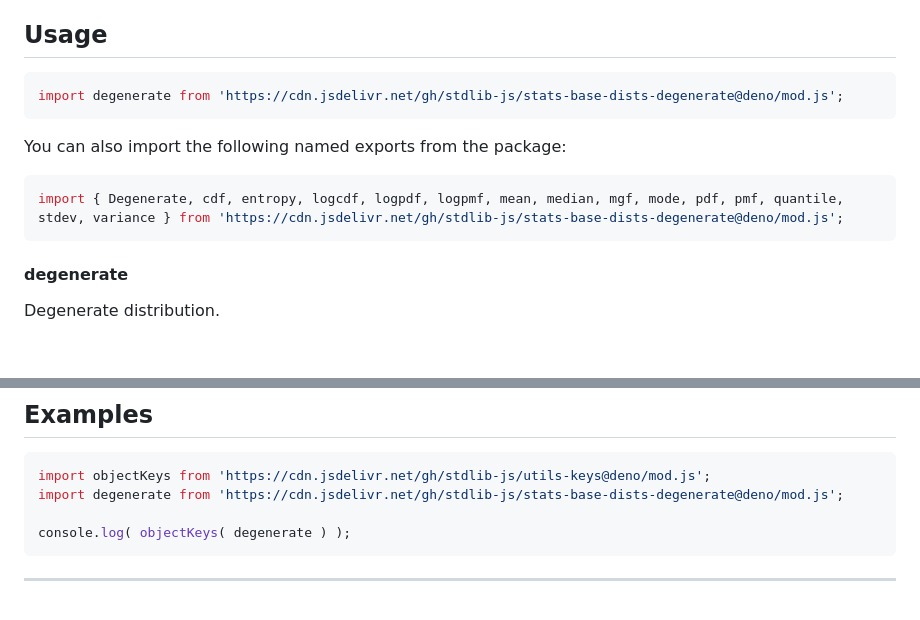
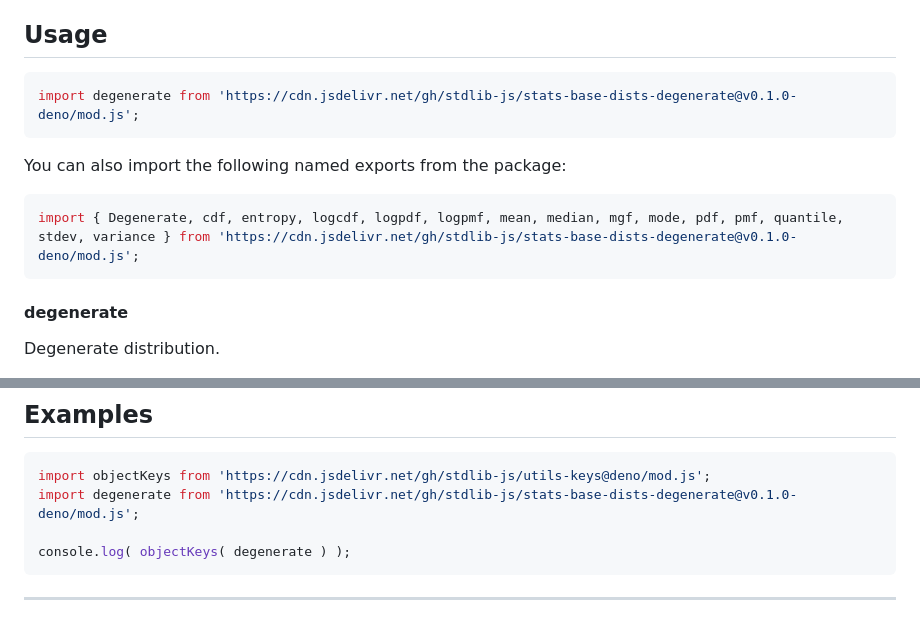
Before and after one commit to stdlib-js/stats-base-dists-degenerate, a Markdown page: README.md, 2 parts joined by grey strips. GitHub-like rendering; blank space fills up the shorter version.

Commit message:
Update README.md for Deno bundle v0.1.0

````diff
--- a/README.md
+++ b/README.md
@@ -42,13 +42,13 @@ limitations under the License.
 ## Usage
 
 ```javascript
-import degenerate from 'https://cdn.jsdelivr.net/gh/stdlib-js/stats-base-dists-degenerate@deno/mod.js';
+import degenerate from 'https://cdn.jsdelivr.net/gh/stdlib-js/stats-base-dists-degenerate@v0.1.0-deno/mod.js';
 ```
 
 You can also import the following named exports from the package:
 
 ```javascript
-import { Degenerate, cdf, entropy, logcdf, logpdf, logpmf, mean, median, mgf, mode, pdf, pmf, quantile, stdev, variance } from 'https://cdn.jsdelivr.net/gh/stdlib-js/stats-base-dists-degenerate@deno/mod.js';
+import { Degenerate, cdf, entropy, logcdf, logpdf, logpmf, mean, median, mgf, mode, pdf, pmf, quantile, stdev, variance } from 'https://cdn.jsdelivr.net/gh/stdlib-js/stats-base-dists-degenerate@v0.1.0-deno/mod.js';
 ```
 
 #### degenerate
@@ -122,7 +122,7 @@ The namespace contains a constructor function for creating a degenerate distribu
 
 ```javascript
 import objectKeys from 'https://cdn.jsdelivr.net/gh/stdlib-js/utils-keys@deno/mod.js';
-import degenerate from 'https://cdn.jsdelivr.net/gh/stdlib-js/stats-base-dists-degenerate@deno/mod.js';
+import degenerate from 'https://cdn.jsdelivr.net/gh/stdlib-js/stats-base-dists-degenerate@v0.1.0-deno/mod.js';
 
 console.log( objectKeys( degenerate ) );
 ```
````
